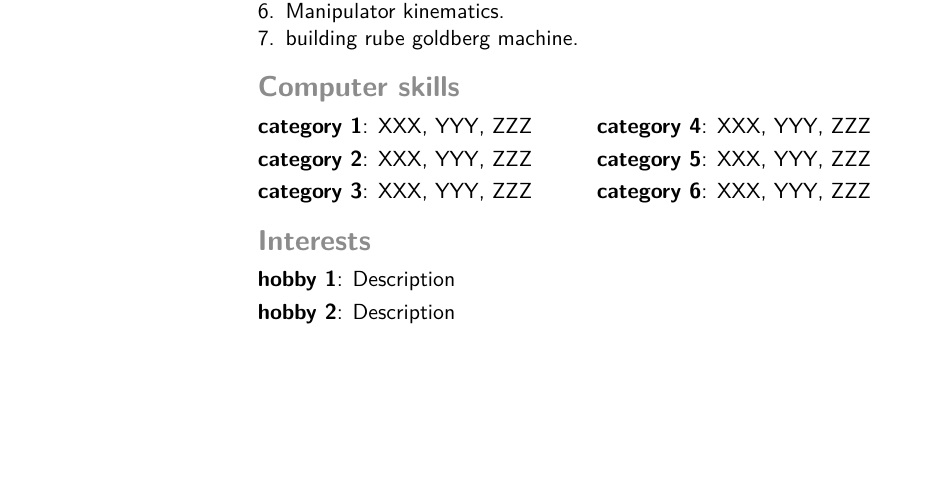
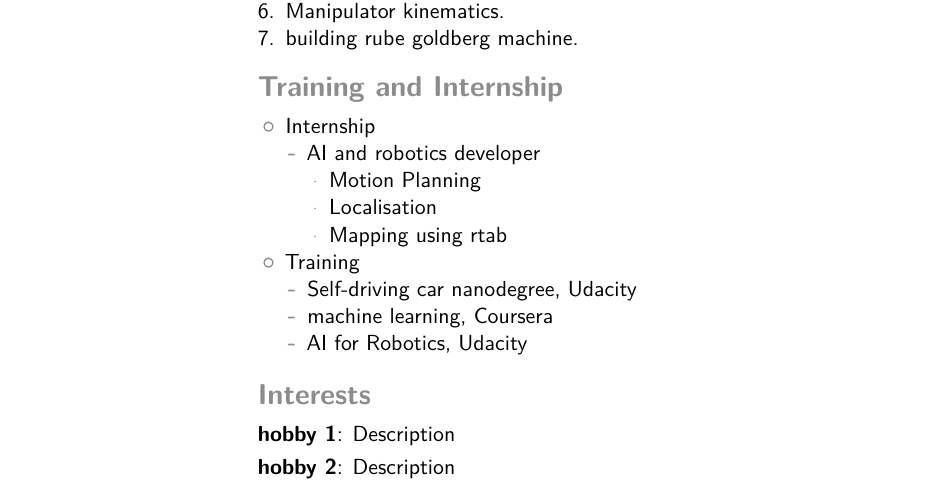
Before and after one commit to Ridhwanluthra/RidhwanLuthra_Resume, a LaTeX CV (main.tex): part of page 1 of 2, cut so that both start at the same text, the shorter picture padded with empty space. Compiled offline with pdfLaTeX.

Commit message:
completed section 5 - trainigns and internship

```diff
--- a/main.tex
+++ b/main.tex
@@ -72,10 +72,24 @@ AISSE                                    & Delhi Public School       & 2012
 {\setlength\itemindent{120pt} \item building rube goldberg machine.}
 \end{enumerate}
 
-\section{Computer skills}
-\cvdoubleitem{category 1}{XXX, YYY, ZZZ}{category 4}{XXX, YYY, ZZZ}
-\cvdoubleitem{category 2}{XXX, YYY, ZZZ}{category 5}{XXX, YYY, ZZZ}
-\cvdoubleitem{category 3}{XXX, YYY, ZZZ}{category 6}{XXX, YYY, ZZZ}
+\section{Training and Internship}
+\begin{itemize}
+{\setlength\itemindent{120pt} \item Internship}
+	\begin{itemize}
+	{\setlength\itemindent{120pt} \item AI and robotics developer}
+		\begin{itemize}
+		{\setlength\itemindent{120pt} \item Motion Planning}
+		{\setlength\itemindent{120pt} \item Localisation}
+		{\setlength\itemindent{120pt} \item Mapping using rtab}
+		\end{itemize}
+	\end{itemize}
+{\setlength\itemindent{120pt} \item Training}
+	\begin{itemize}
+		{\setlength\itemindent{120pt} \item Self-driving car nanodegree, Udacity}
+		{\setlength\itemindent{120pt} \item machine learning, Coursera}
+		{\setlength\itemindent{120pt} \item AI for Robotics, Udacity}
+	\end{itemize}
+\end{itemize}
 
 \section{Interests}
 \cvitem{hobby 1}{Description}
```
